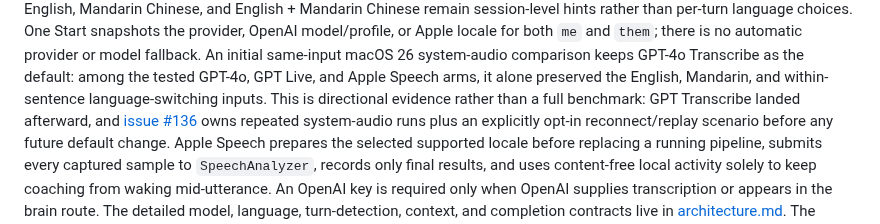
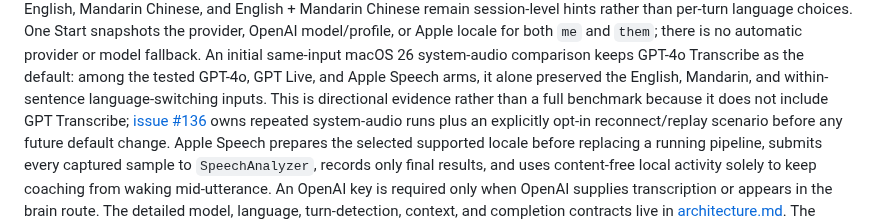
Before and after one commit to JINGBANZ/jarvis, a Markdown page: wiki/status.md, the part around the change. Rendered like a GitHub page.

Commit message:
docs(wiki): describe current benchmark coverage

```diff
--- a/wiki/status.md
+++ b/wiki/status.md
@@ -21,7 +21,7 @@ Start snapshots the provider, OpenAI model/profile, or Apple locale for both `me
 is no automatic provider or model fallback. An initial same-input macOS 26 system-audio comparison
 keeps GPT-4o Transcribe as the default: among the tested GPT-4o, GPT Live, and Apple Speech arms, it
 alone preserved the English, Mandarin, and within-sentence language-switching inputs. This is
-directional evidence rather than a full benchmark: GPT Transcribe landed afterward, and
+directional evidence rather than a full benchmark because it does not include GPT Transcribe;
 [issue #136](https://github.com/JINGBANZ/jarvis/issues/136) owns repeated system-audio runs plus an
 explicitly opt-in reconnect/replay scenario before any future default change. Apple Speech prepares
 the selected supported locale before replacing a running pipeline, submits every captured sample to
```
